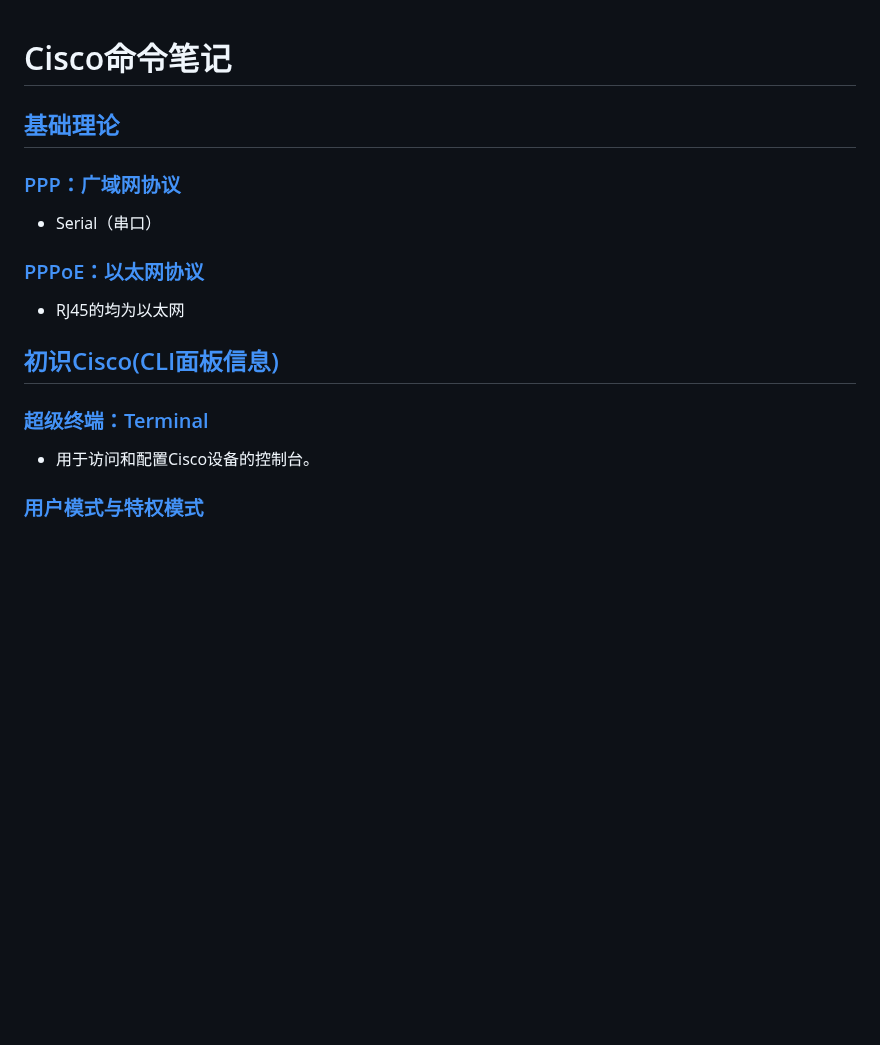
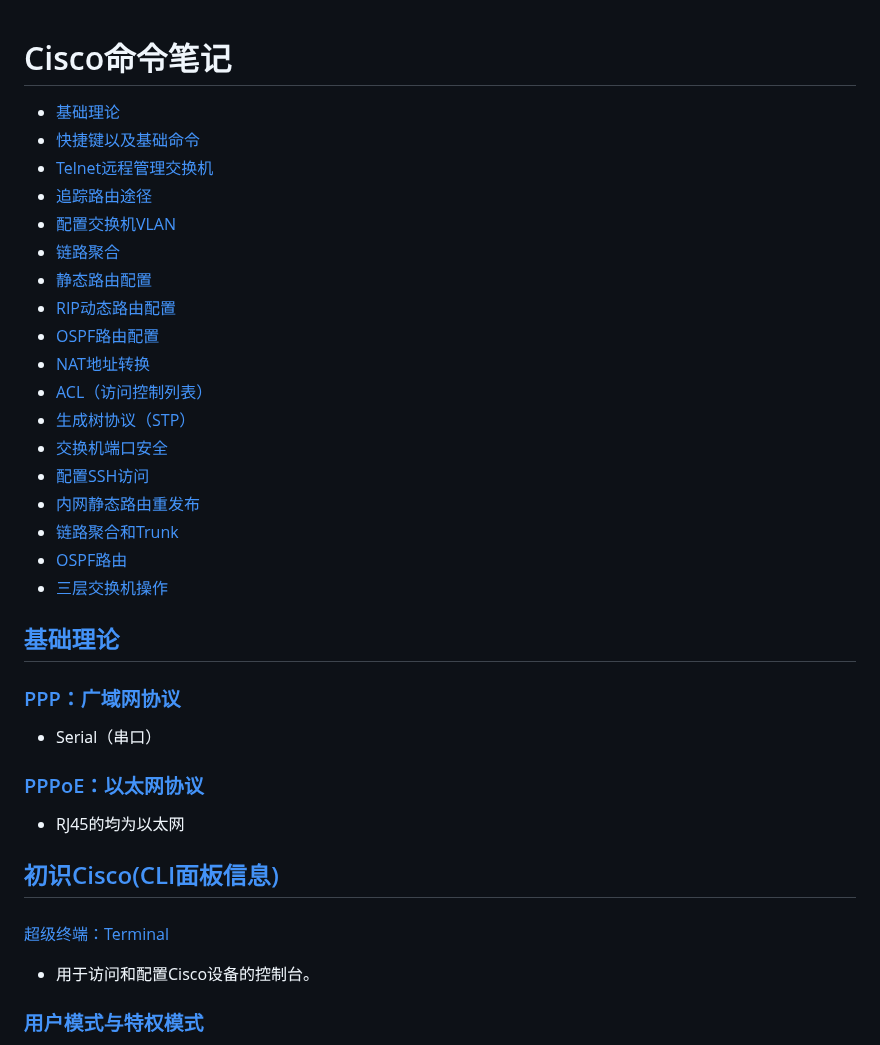
Before and after one commit to stu2116Edward/Public-study-notes, a Markdown page: Cisco笔记/Cisco配置命令.md, the part around the change. GitHub-like rendering; blank space fills up the shorter version.

```diff
--- a/Cisco笔记/Cisco配置命令.md
+++ b/Cisco笔记/Cisco配置命令.md
@@ -1,4 +1,23 @@
 # Cisco命令笔记
+
+- [基础理论](#基础理论)
+- [快捷键以及基础命令](#快捷键以及基础命令)
+- [Telnet远程管理交换机](#Telnet远程管理交换机)
+- [追踪路由途径](#追踪路由途径)
+- [配置交换机VLAN](#配置交换机VLAN)
+- [链路聚合](#链路聚合)
+- [静态路由配置](#静态路由配置)
+- [RIP动态路由配置](#RIP动态路由配置)
+- [OSPF路由配置](#OSPF路由配置)
+- [NAT地址转换](#NAT地址转换)
+- [ACL（访问控制列表）](#ACL访问控制列表)
+- [生成树协议（STP）](#生成树协议STP)
+- [交换机端口安全](#交换机端口安全)
+- [配置SSH访问](#配置SSH访问)
+- [内网静态路由重发布](#内网静态路由重发布)
+- [链路聚合和Trunk](#链路聚合和Trunk)
+- [OSPF路由](#OSPF路由)
+- [三层交换机操作](#三层交换机操作)
 
 ## [基础理论](#基础理论)
 
@@ -9,7 +28,8 @@
 - RJ45的均为以太网
 
 ## [初识Cisco(CLI面板信息)](#初识Cisco)
-### [超级终端：Terminal](#Terminal)
+###
+ [超级终端：Terminal](#Terminal)
 - 用于访问和配置Cisco设备的控制台。
 
 ### [用户模式与特权模式](#User_Mode_Privileged_Mode)
```
